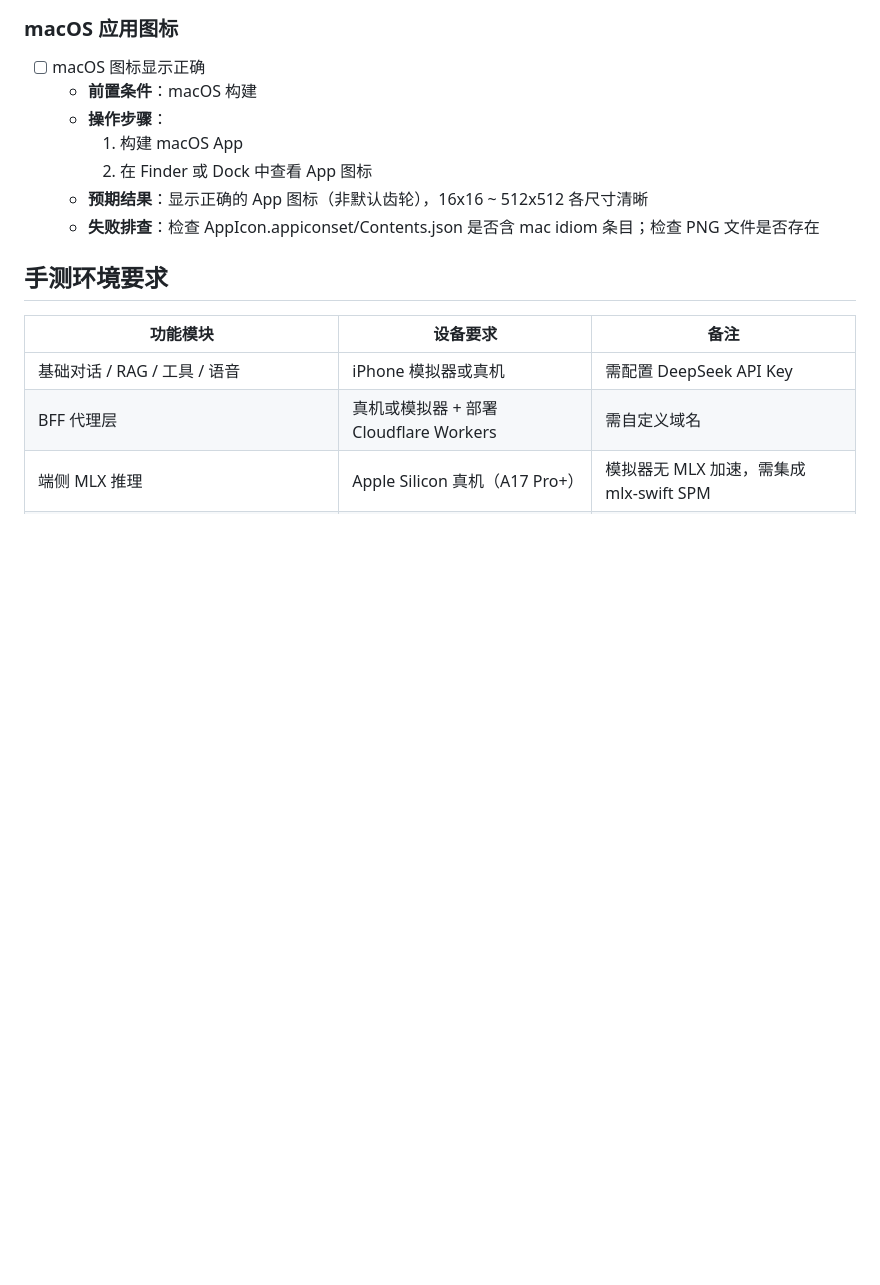
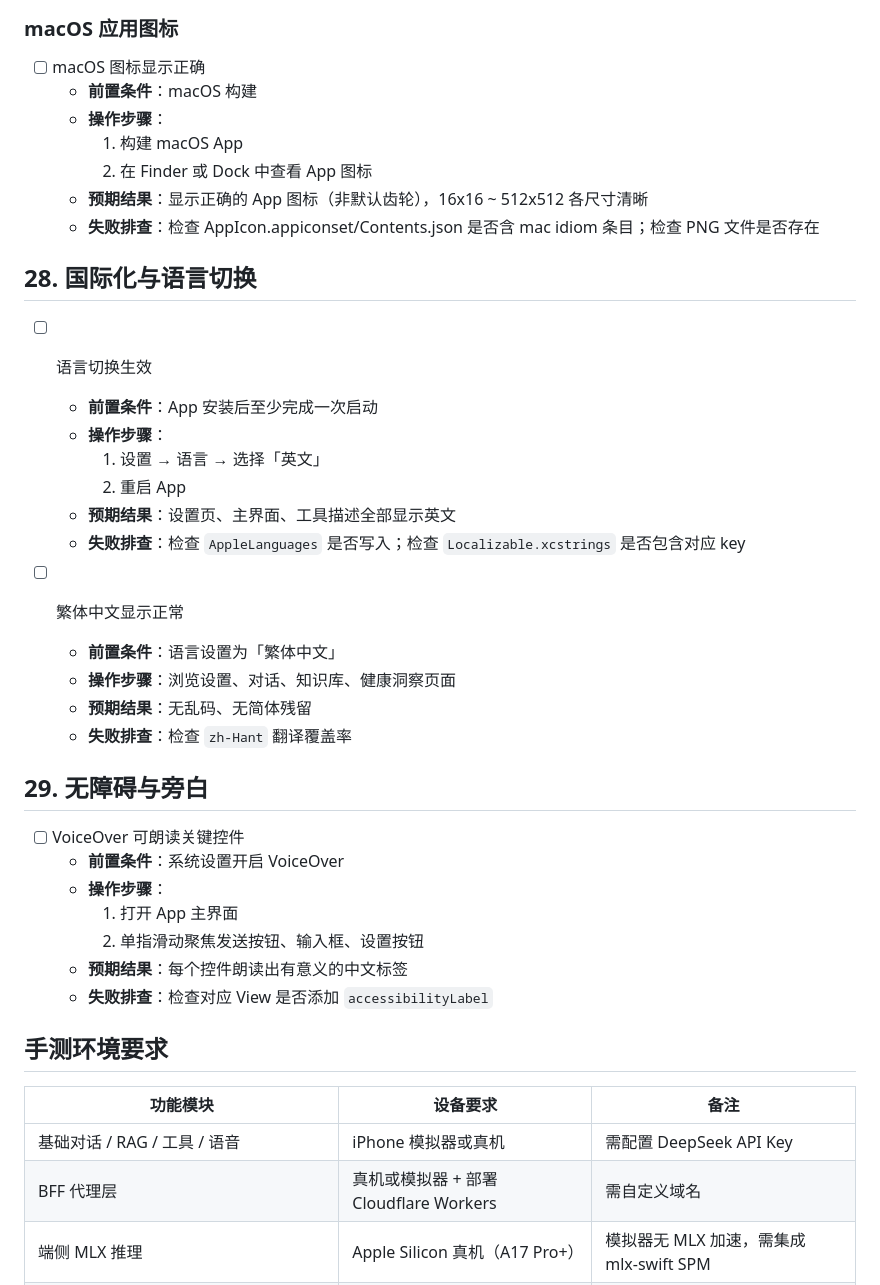
Before and after one commit to luosicx/Aether, a Markdown page: doc/MANUAL_TEST_CHECKLIST.md, the part around the change. GitHub-like rendering; blank space fills up the shorter version.

Commit message:
docs(checklist): add i18n and accessibility manual test sections

```diff
--- a/doc/MANUAL_TEST_CHECKLIST.md
+++ b/doc/MANUAL_TEST_CHECKLIST.md
@@ -2128,6 +2128,32 @@
     2. 在 Finder 或 Dock 中查看 App 图标
   - **预期结果**：显示正确的 App 图标（非默认齿轮），16x16 ~ 512x512 各尺寸清晰
   - **失败排查**：检查 AppIcon.appiconset/Contents.json 是否含 mac idiom 条目；检查 PNG 文件是否存在
+
+## 28. 国际化与语言切换
+
+- [ ] 语言切换生效
+  - **前置条件**：App 安装后至少完成一次启动
+  - **操作步骤**：
+    1. 设置 → 语言 → 选择「英文」
+    2. 重启 App
+  - **预期结果**：设置页、主界面、工具描述全部显示英文
+  - **失败排查**：检查 `AppleLanguages` 是否写入；检查 `Localizable.xcstrings` 是否包含对应 key
+
+- [ ] 繁体中文显示正常
+  - **前置条件**：语言设置为「繁体中文」
+  - **操作步骤**：浏览设置、对话、知识库、健康洞察页面
+  - **预期结果**：无乱码、无简体残留
+  - **失败排查**：检查 `zh-Hant` 翻译覆盖率
+
+## 29. 无障碍与旁白
+
+- [ ] VoiceOver 可朗读关键控件
+  - **前置条件**：系统设置开启 VoiceOver
+  - **操作步骤**：
+    1. 打开 App 主界面
+    2. 单指滑动聚焦发送按钮、输入框、设置按钮
+  - **预期结果**：每个控件朗读出有意义的中文标签
+  - **失败排查**：检查对应 View 是否添加 `accessibilityLabel`
 
 ## 手测环境要求
 
```
